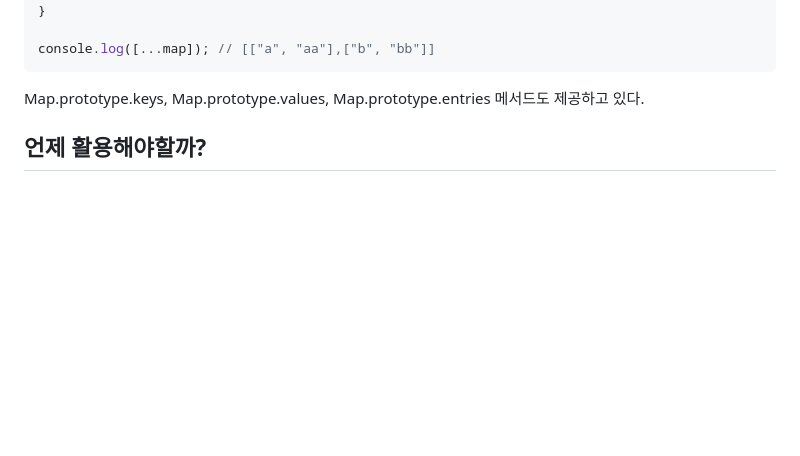
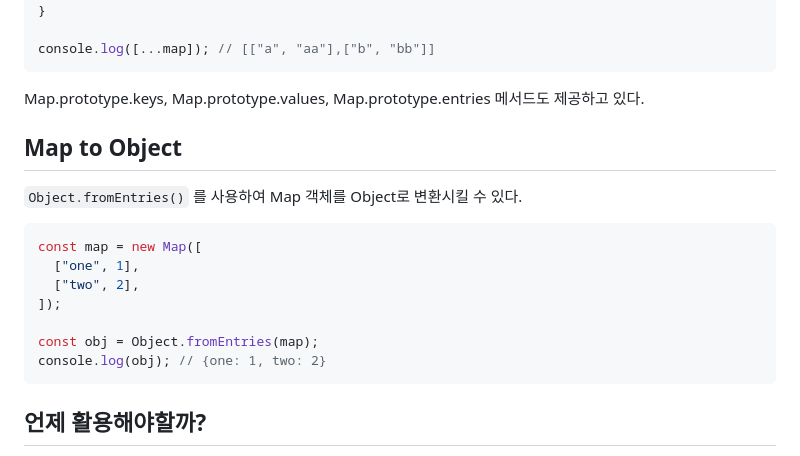
Before and after one commit to yujuck/yujuck.github.io, a Markdown page: contents/posts/230622-Map.md, the part around the change. GitHub-like rendering; blank space fills up the shorter version.

Commit message:
update map

````diff
--- a/contents/posts/230622-Map.md
+++ b/contents/posts/230622-Map.md
@@ -216,6 +216,20 @@ console.log([...map]); // [["a", "aa"],["b", "bb"]]
 
 Map.prototype.keys, Map.prototype.values, Map.prototype.entries 메서드도 제공하고 있다.
 
+## Map to Object
+
+`Object.fromEntries()` 를 사용하여 Map 객체를 Object로 변환시킬 수 있다.
+
+```javascript
+const map = new Map([
+  ["one", 1],
+  ["two", 2],
+]);
+
+const obj = Object.fromEntries(map);
+console.log(obj); // {one: 1, two: 2}
+```
+
 ## 언제 활용해야할까?
 
 사실 Map 객체를 잘 사용하고 있진 않다. 거의 Object를 사용하고 있는데, 이번 내용을 찾아보면서 언제 Map을 쓰면 되는걸까 찾아봤다.
````
